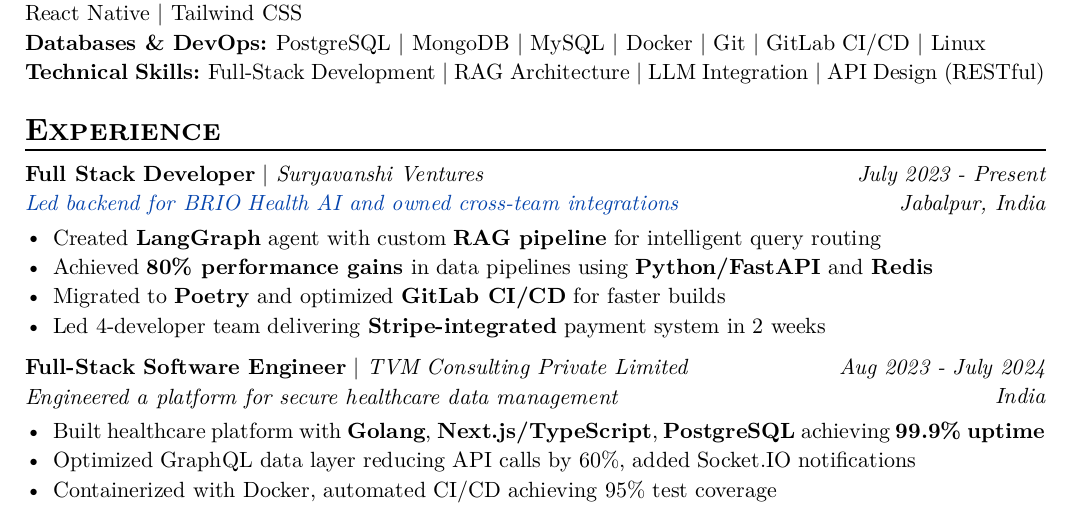
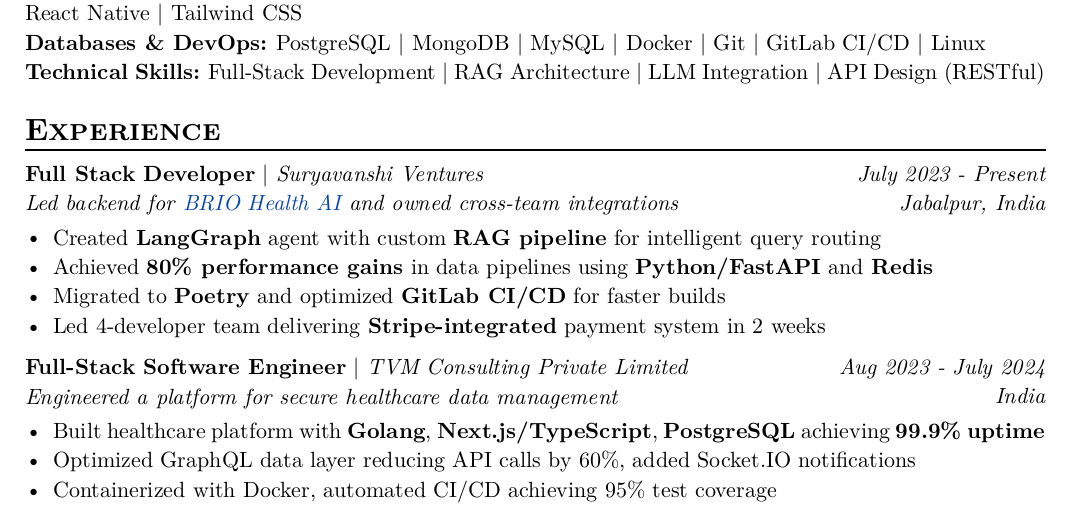
Before and after one commit to sahilchouksey/portfolio, a Typst document (resume/resume.typ): part of the page, cut so that both start at the same text. The pictures show the PDF file RESUME.pdf that the author committed with the source.

Commit message:
fix: updated RESUME.pdf

```diff
--- a/resume/resume.typ
+++ b/resume/resume.typ
@@ -77,7 +77,8 @@
   project: "Suryavanshi Ventures",
   date: "July 2023 - Present",
   location: "Jabalpur, India",
-  summary: link("https://briohealth.ai")[Led backend for BRIO Health AI and owned cross-team integrations],
+  summary: [Led backend for ] + link("https://briohealth.ai")[BRIO Health AI] + [ and owned cross-team integrations],
+
   details: [
     - Created *LangGraph* agent with custom *RAG pipeline* for intelligent query routing
     - Achieved *80% performance gains* in data pipelines using *Python/FastAPI* and *Redis*
```
Also changed, not shown: RESUME.pdf.
